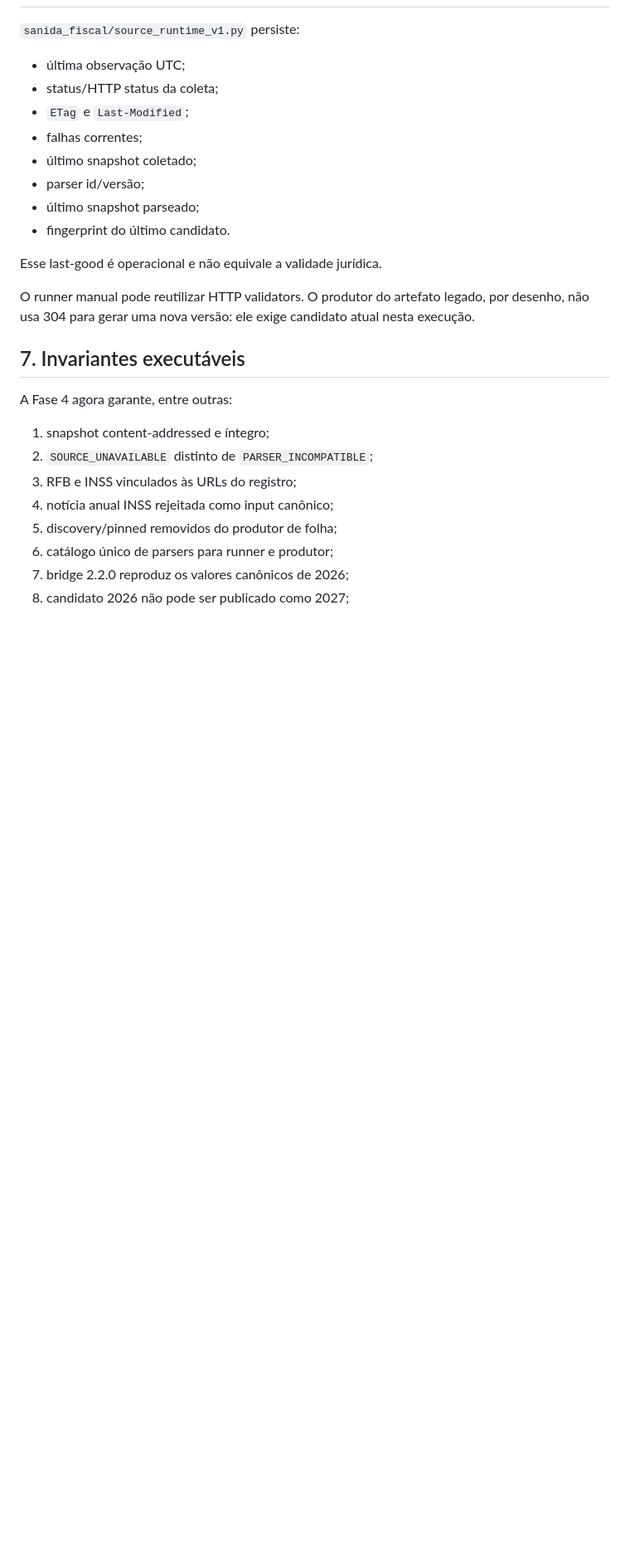
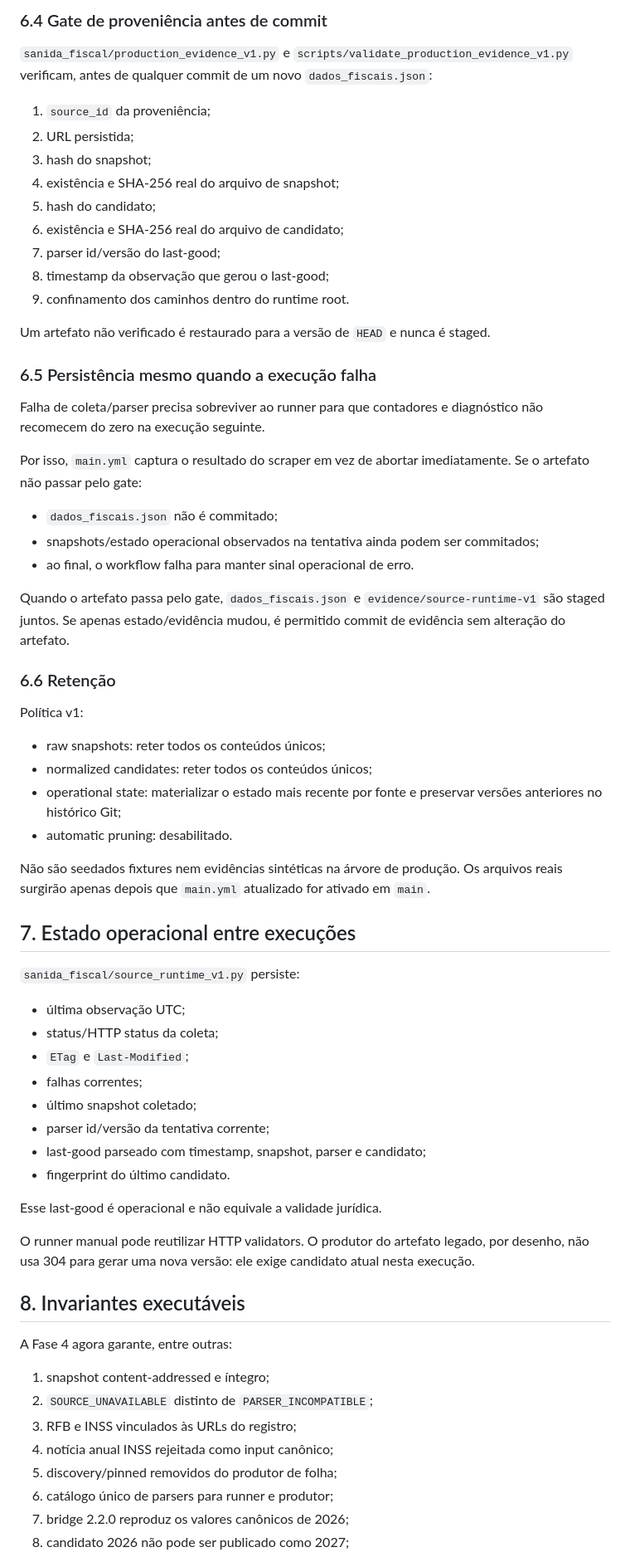
Before and after one commit to Rafael-Tinelli/sanida-dados-fiscais, a Markdown page: docs/phase4-sources-sensors-v1.md, the part around one of its changes. Shown at 83% size. Drawn GitHub-style; blank space fills up the shorter version.

```diff
--- a/docs/phase4-sources-sensors-v1.md
+++ b/docs/phase4-sources-sensors-v1.md
@@ -193,3 +251,43 @@ A migração de `update_taxas.py`, a política de CDI e a retenção definitiva
+### 6.4 Gate de proveniência antes de commit
+
+`sanida_fiscal/production_evidence_v1.py` e `scripts/validate_production_evidence_v1.py` verificam, antes de qualquer commit de um novo `dados_fiscais.json`:
+
+1. `source_id` da proveniência;
+2. URL persistida;
+3. hash do snapshot;
+4. existência e SHA-256 real do arquivo de snapshot;
+5. hash do candidato;
+6. existência e SHA-256 real do arquivo de candidato;
+7. parser id/versão do last-good;
+8. timestamp da observação que gerou o last-good;
+9. confinamento dos caminhos dentro do runtime root.
+
+Um artefato não verificado é restaurado para a versão de `HEAD` e nunca é staged.
+
+### 6.5 Persistência mesmo quando a execução falha
+
+Falha de coleta/parser precisa sobreviver ao runner para que contadores e diagnóstico não recomecem do zero na execução seguinte.
+
+Por isso, `main.yml` captura o resultado do scraper em vez de abortar imediatamente. Se o artefato não passar pelo gate:
+
+- `dados_fiscais.json` não é commitado;
+- snapshots/estado operacional observados na tentativa ainda podem ser commitados;
+- ao final, o workflow falha para manter sinal operacional de erro.
+
+Quando o artefato passa pelo gate, `dados_fiscais.json` e `evidence/source-runtime-v1` são staged juntos. Se apenas estado/evidência mudou, é permitido commit de evidência sem alteração do artefato.
+
+### 6.6 Retenção
+
+Política v1:
+
+- raw snapshots: reter todos os conteúdos únicos;
+- normalized candidates: reter todos os conteúdos únicos;
+- operational state: materializar o estado mais recente por fonte e preservar versões anteriores no histórico Git;
+- automatic pruning: desabilitado.
+
+Não são seedados fixtures nem evidências sintéticas na árvore de produção. Os arquivos reais surgirão apenas depois que `main.yml` atualizado for ativado em `main`.
+
+## 7. Estado operacional entre execuções
 
 `sanida_fiscal/source_runtime_v1.py` persiste:
 
@@ -198,15 +296,15 @@ A migração de `update_taxas.py`, a política de CDI e a retenção definitiva
 - `ETag` e `Last-Modified`;
 - falhas correntes;
 - último snapshot coletado;
-- parser id/versão;
-- último snapshot parseado;
+- parser id/versão da tentativa corrente;
+- last-good parseado com timestamp, snapshot, parser e candidato;
 - fingerprint do último candidato.
 
 Esse last-good é operacional e não equivale a validade jurídica.
 
 O runner manual pode reutilizar HTTP validators. O produtor do artefato legado, por desenho, não usa 304 para gerar uma nova versão: ele exige candidato atual nesta execução.
 
-## 7. Invariantes executáveis
+## 8. Invariantes executáveis
 
 A Fase 4 agora garante, entre outras:
 
```
Also changed, not shown: other parts of docs/phase4-sources-sensors-v1.md (+78 -16 lines).
